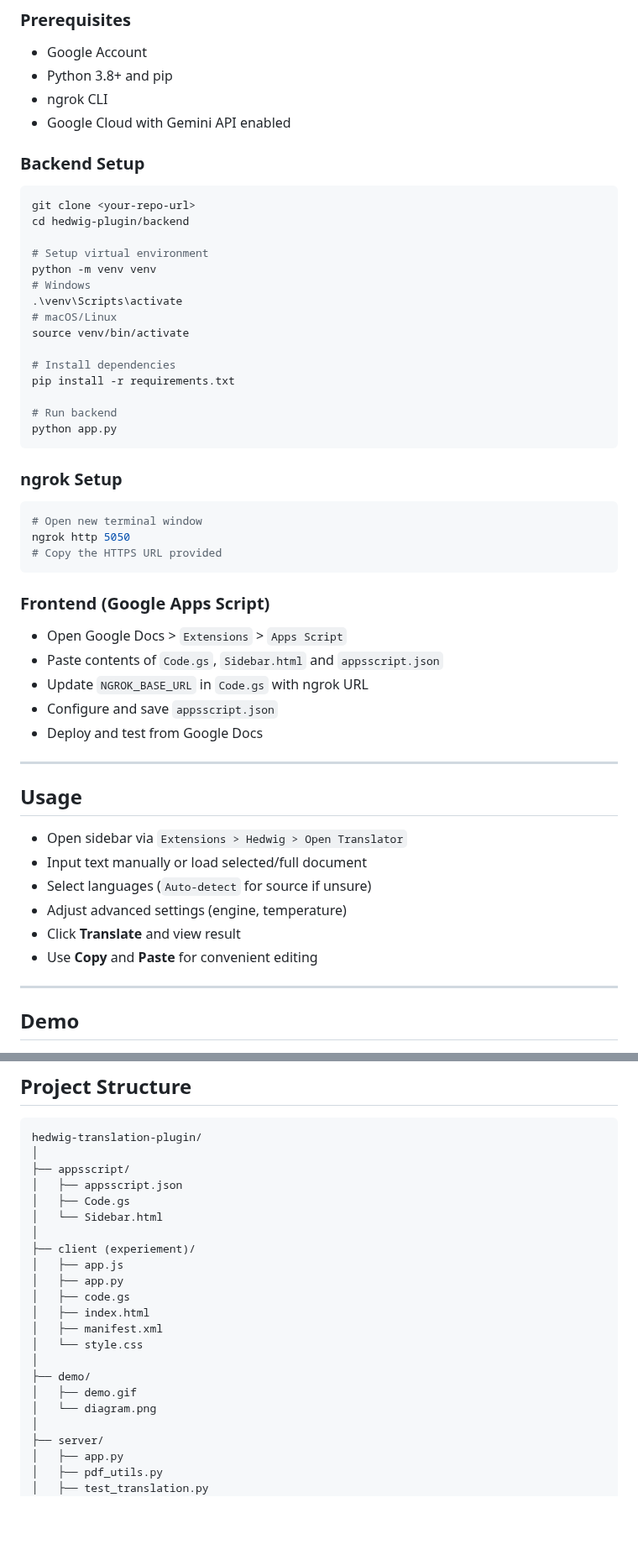
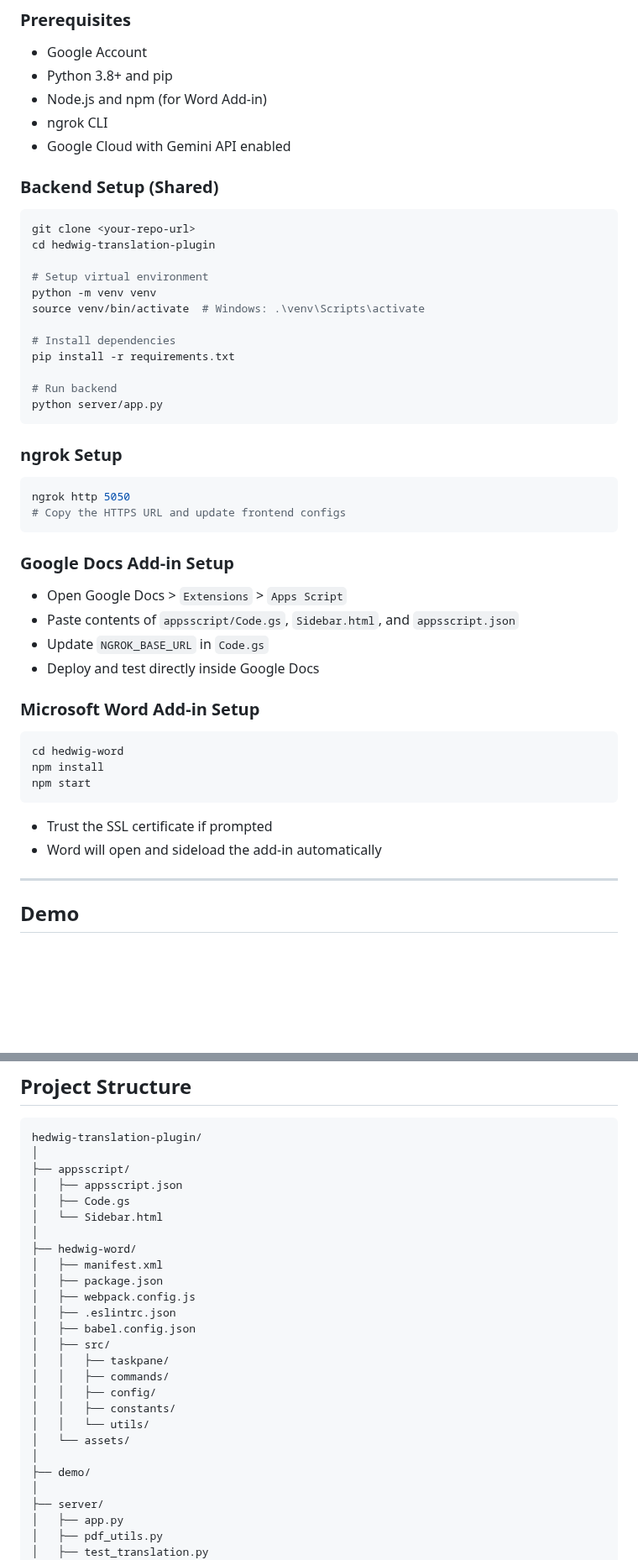
Before and after one commit to mrstarkng/hedwig-translation-plugin, a Markdown page: README.md, 2 parts joined by grey strips. Shown at 84% size. GitHub-like rendering; blank space fills up the shorter version.

Commit message:
lại sửa readme

````diff
--- a/README.md
+++ b/README.md
@@ -56,55 +62,51 @@
 
 - Google Account
 - Python 3.8+ and pip
+- Node.js and npm (for Word Add-in)
 - ngrok CLI
 - Google Cloud with Gemini API enabled
 
-### Backend Setup
+### Backend Setup (Shared)
 
 ```bash
 git clone <your-repo-url>
-cd hedwig-plugin/backend
+cd hedwig-translation-plugin
 
 # Setup virtual environment
 python -m venv venv
-# Windows
-.\venv\Scripts\activate
-# macOS/Linux
-source venv/bin/activate
+source venv/bin/activate  # Windows: .\venv\Scripts\activate
 
 # Install dependencies
 pip install -r requirements.txt
 
 # Run backend
-python app.py
+python server/app.py
 ```
 
 ### ngrok Setup
 
 ```bash
-# Open new terminal window
 ngrok http 5050
-# Copy the HTTPS URL provided
+# Copy the HTTPS URL and update frontend configs
 ```
 
-### Frontend (Google Apps Script)
+### Google Docs Add-in Setup
 
 - Open Google Docs > `Extensions` > `Apps Script`
-- Paste contents of `Code.gs`, `Sidebar.html` and `appsscript.json`
-- Update `NGROK_BASE_URL` in `Code.gs` with ngrok URL
-- Configure and save `appsscript.json`
-- Deploy and test from Google Docs
+- Paste contents of `appsscript/Code.gs`, `Sidebar.html`, and `appsscript.json`
+- Update `NGROK_BASE_URL` in `Code.gs`
+- Deploy and test directly inside Google Docs
 
----
+### Microsoft Word Add-in Setup
 
-## Usage
+```bash
+cd hedwig-word
+npm install
+npm start
+```
 
-- Open sidebar via `Extensions > Hedwig > Open Translator`
-- Input text manually or load selected/full document
-- Select languages (`Auto-detect` for source if unsure)
-- Adjust advanced settings (engine, temperature)
-- Click **Translate** and view result
-- Use **Copy** and **Paste** for convenient editing
+- Trust the SSL certificate if prompted
+- Word will open and sideload the add-in automatically
 
 ---
 
@@ -124,17 +126,21 @@ hedwig-translation-plugin/
 │   ├── Code.gs
 │   └── Sidebar.html
 │
-├── client (experiement)/
-│   ├── app.js
-│   ├── app.py
-│   ├── code.gs
-│   ├── index.html
+├── hedwig-word/
 │   ├── manifest.xml
-│   └── style.css
+│   ├── package.json
+│   ├── webpack.config.js
+│   ├── .eslintrc.json
+│   ├── babel.config.json
+│   ├── src/
+│   │   ├── taskpane/
+│   │   ├── commands/
+│   │   ├── config/
+│   │   ├── constants/
+│   │   └── utils/
+│   └── assets/
 │
 ├── demo/
-│   ├── demo.gif
-│   └── diagram.png
 │
 ├── server/
 │   ├── app.py
````
Also changed, not shown: other parts of README.md (+12 -6 lines).
